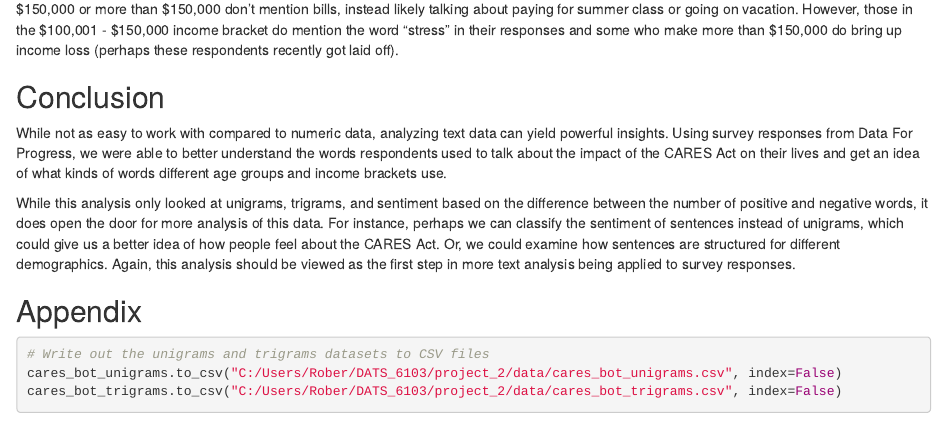
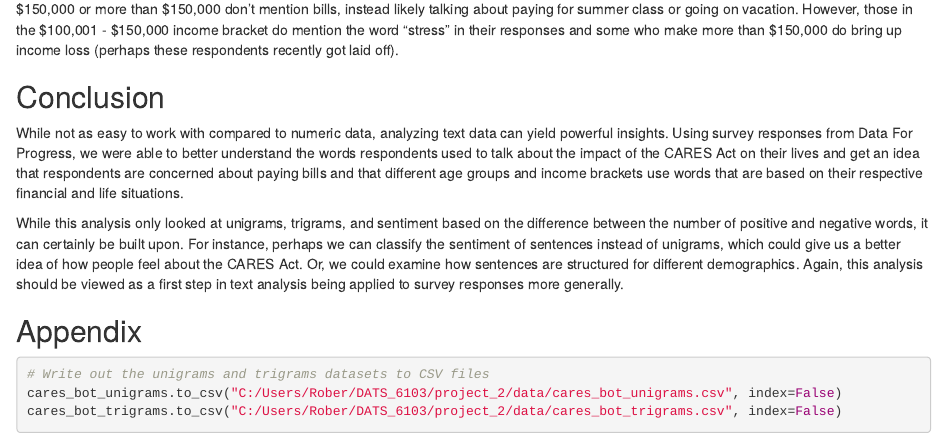
Before and after one commit to RHilly86/DATS_6103_11_project_2, an R Markdown document (code/CARES Bot Analysis (Final).Rmd): the page in a window 1100 px wide, from 12970 px down. Rendered offline with R 4.5, knitr and Pandoc, with nearby package versions; some code elsewhere in the file could not run offline.

Commit message:
Add files via upload

```diff
--- a/code/CARES Bot Analysis (Final).Rmd
+++ b/code/CARES Bot Analysis (Final).Rmd
@@ -565,9 +565,9 @@ Here, we do see more of a divide between those who have a higher income compared
 
 ## Conclusion
 
-While not as easy to work with compared to numeric data, analyzing text data can yield powerful insights. Using survey responses from Data For Progress, we were able to better understand the words respondents used to talk about the impact of the CARES Act on their lives and get an idea of what kinds of words different age groups and income brackets use.
+While not as easy to work with compared to numeric data, analyzing text data can yield powerful insights. Using survey responses from Data For Progress, we were able to better understand the words respondents used to talk about the impact of the CARES Act on their lives and get an idea that respondents are concerned about paying bills and that different age groups and income brackets use words that are based on their respective financial and life situations.
 
-While this analysis only looked at unigrams, trigrams, and sentiment based on the difference between the number of positive and negative words, it does open the door for more analysis of this data. For instance, perhaps we can classify the sentiment of sentences instead of unigrams, which could give us a better idea of how people feel about the CARES Act. Or, we could examine how sentences are structured for different demographics. Again, this analysis should be viewed as the first step in more text analysis being applied to survey responses.
+While this analysis only looked at unigrams, trigrams, and sentiment based on the difference between the number of positive and negative words, it can certainly be built upon. For instance, perhaps we can classify the sentiment of sentences instead of unigrams, which could give us a better idea of how people feel about the CARES Act. Or, we could examine how sentences are structured for different demographics. Again, this analysis should be viewed as a first step in text analysis being applied to survey responses more generally.
 
 ## Appendix
 
```
Also changed, not shown: code/CARES Bot Analysis (Final).Rmd (2 more changed lines).
